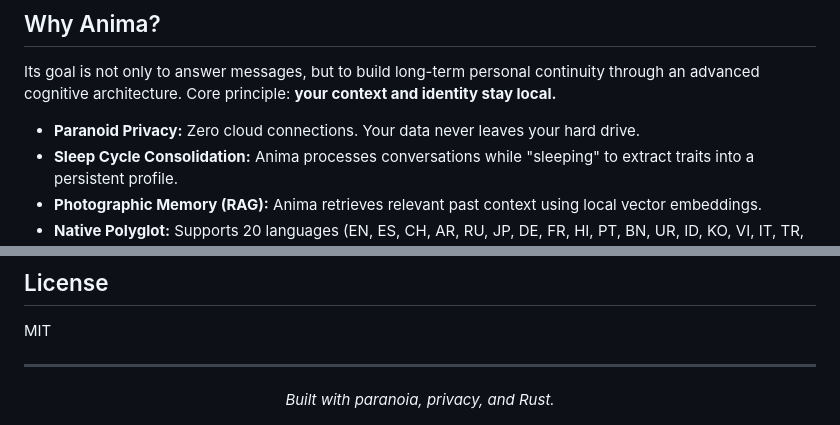
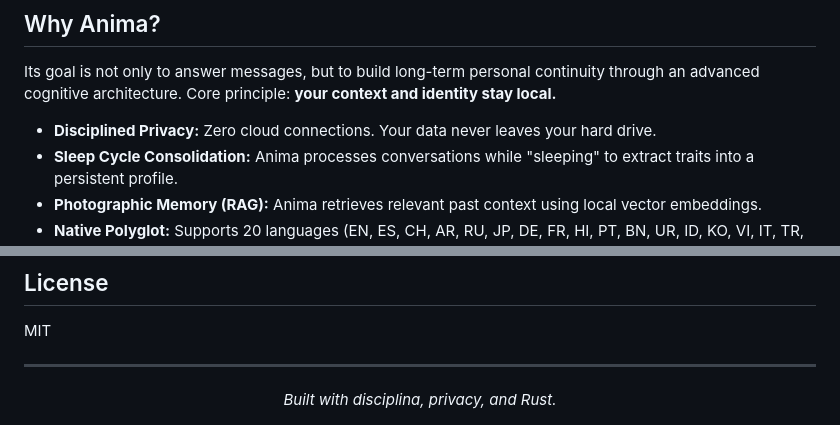
Before and after one commit to Blue8x/Anima, a Markdown page: README.md, 2 parts joined by grey strips. GitHub-like rendering.

Commit message:
docs: replace paranoia wording with disciplina

```diff
--- a/README.md
+++ b/README.md
@@ -26,7 +26,7 @@ https://my-anima.com
 
 Its goal is not only to answer messages, but to build long-term personal continuity through an advanced cognitive architecture. Core principle: **your context and identity stay local.**
 
-- **Paranoid Privacy:** Zero cloud connections. Your data never leaves your hard drive.
+- **Disciplined Privacy:** Zero cloud connections. Your data never leaves your hard drive.
 - **Sleep Cycle Consolidation:** Anima processes conversations while "sleeping" to extract traits into a persistent profile.
 - **Photographic Memory (RAG):** Anima retrieves relevant past context using local vector embeddings.
 - **Native Polyglot:** Supports 20 languages (EN, ES, CH, AR, RU, JP, DE, FR, HI, PT, BN, UR, ID, KO, VI, IT, TR, TA, TH, PL).
@@ -219,5 +219,5 @@ MIT
 ---
 
 <div align="center">
-<i>Built with paranoia, privacy, and Rust.</i>
+<i>Built with disciplina, privacy, and Rust.</i>
 </div>
```
